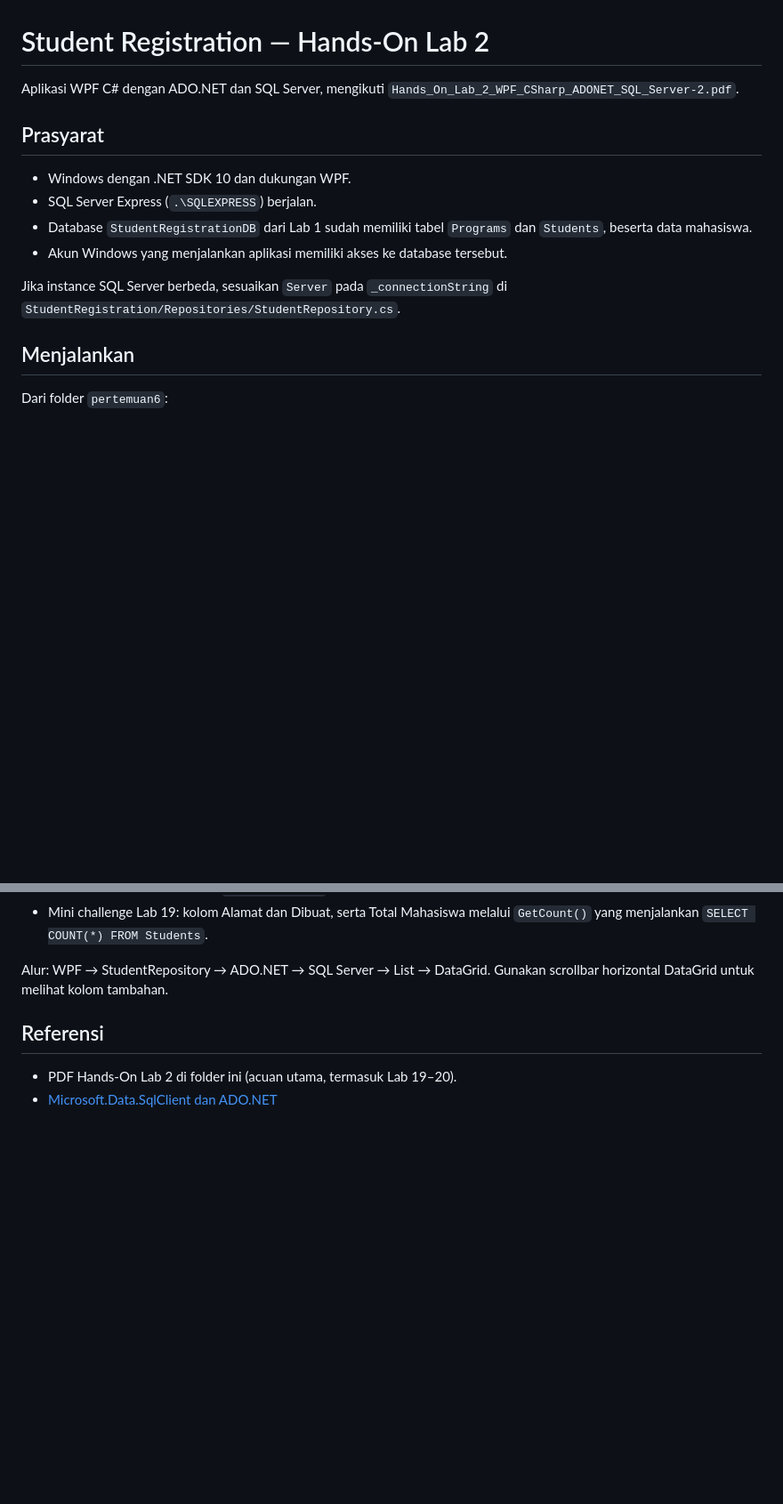
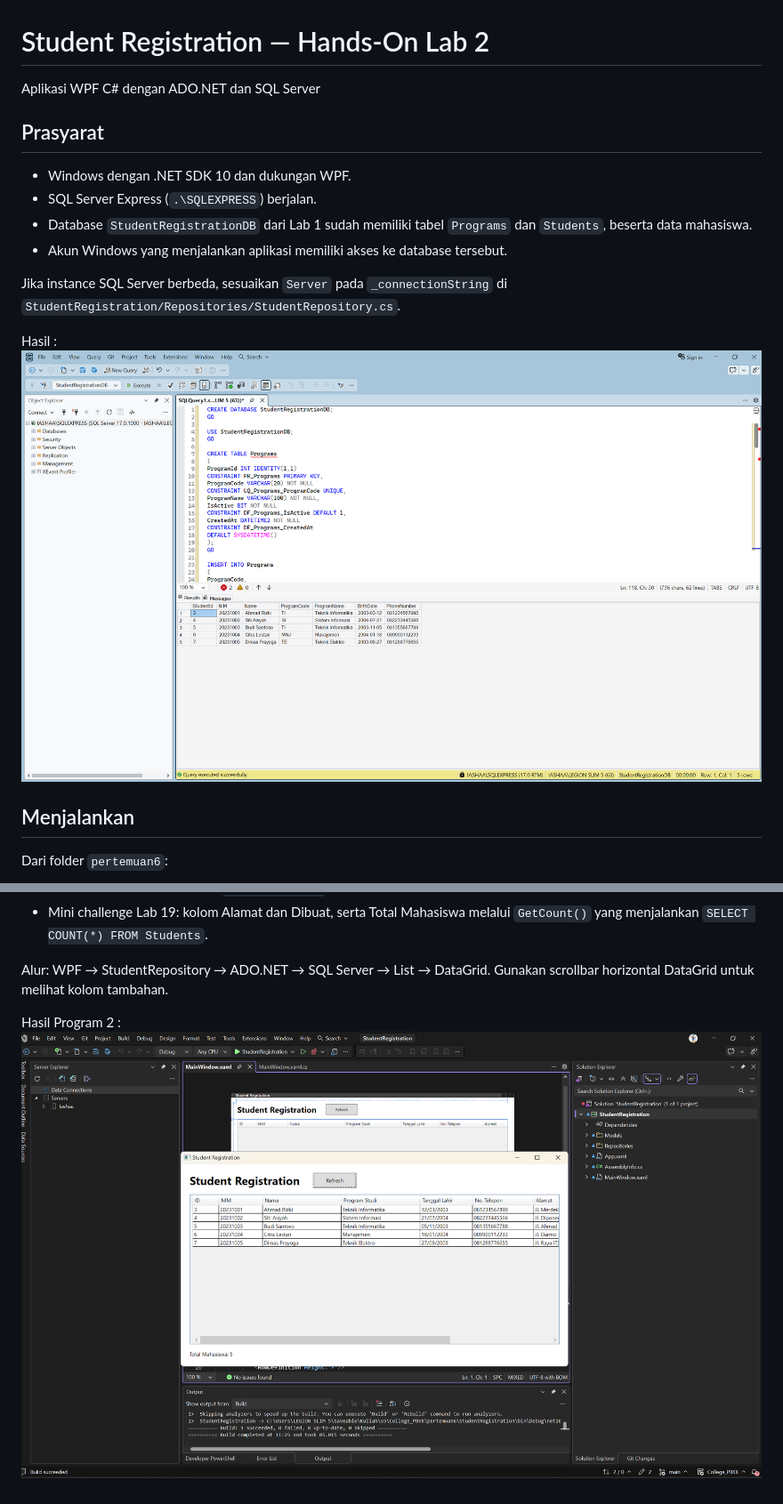
Before and after one commit to Arthamna/College_PBKK, a Markdown page: pertemuan6/README.md, 2 parts joined by grey strips. Shown at 89% size. Rendered like a GitHub page; pictures changed too: pertemuan6/docs/2.png (added); blank space fills up the shorter version.

Commit message:
feat : update pertemuan 6 docs

```diff
--- a/pertemuan6/README.md
+++ b/pertemuan6/README.md
@@ -1,7 +1,6 @@
 # Student Registration — Hands-On Lab 2
 
-Aplikasi WPF C# dengan ADO.NET dan SQL Server, mengikuti
-`Hands_On_Lab_2_WPF_CSharp_ADONET_SQL_Server-2.pdf`.
+Aplikasi WPF C# dengan ADO.NET dan SQL Server
 
 ## Prasyarat
 
@@ -13,6 +12,9 @@ Aplikasi WPF C# dengan ADO.NET dan SQL Server, mengikuti
 
 Jika instance SQL Server berbeda, sesuaikan `Server` pada `_connectionString`
 di `StudentRegistration/Repositories/StudentRepository.cs`.
+
+Hasil :
+![](./docs/1.png)
 
 ## Menjalankan
 
@@ -42,7 +44,5 @@ Project juga dapat dibuka di Visual Studio dan dijalankan dengan F5.
 Alur: WPF → StudentRepository → ADO.NET → SQL Server → List<Student> → DataGrid.
 Gunakan scrollbar horizontal DataGrid untuk melihat kolom tambahan.
 
-## Referensi
-
-- PDF Hands-On Lab 2 di folder ini (acuan utama, termasuk Lab 19–20).
-- [Microsoft.Data.SqlClient dan ADO.NET](https://learn.microsoft.com/en-us/sql/connect/ado-net/introduction-microsoft-data-sqlclient-namespace)
+Hasil Program 2 :
+![](./docs/2.png)
```
Also changed, not shown: pertemuan6/docs/1.png (renamed from pertemuan6/docs/image.png).
